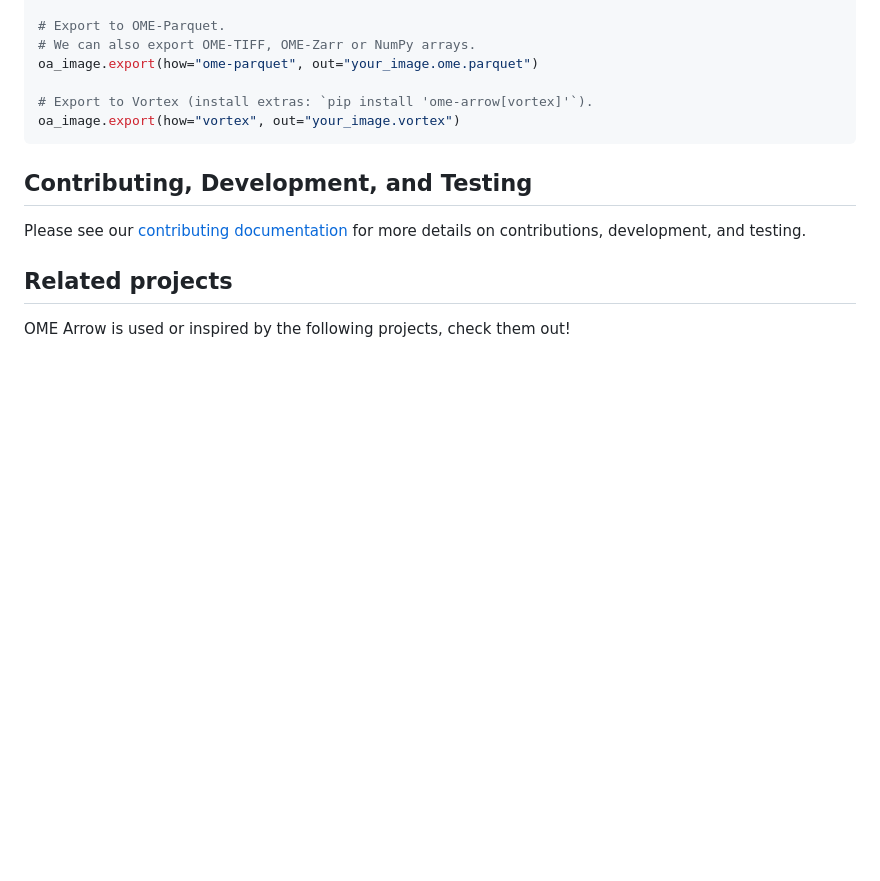
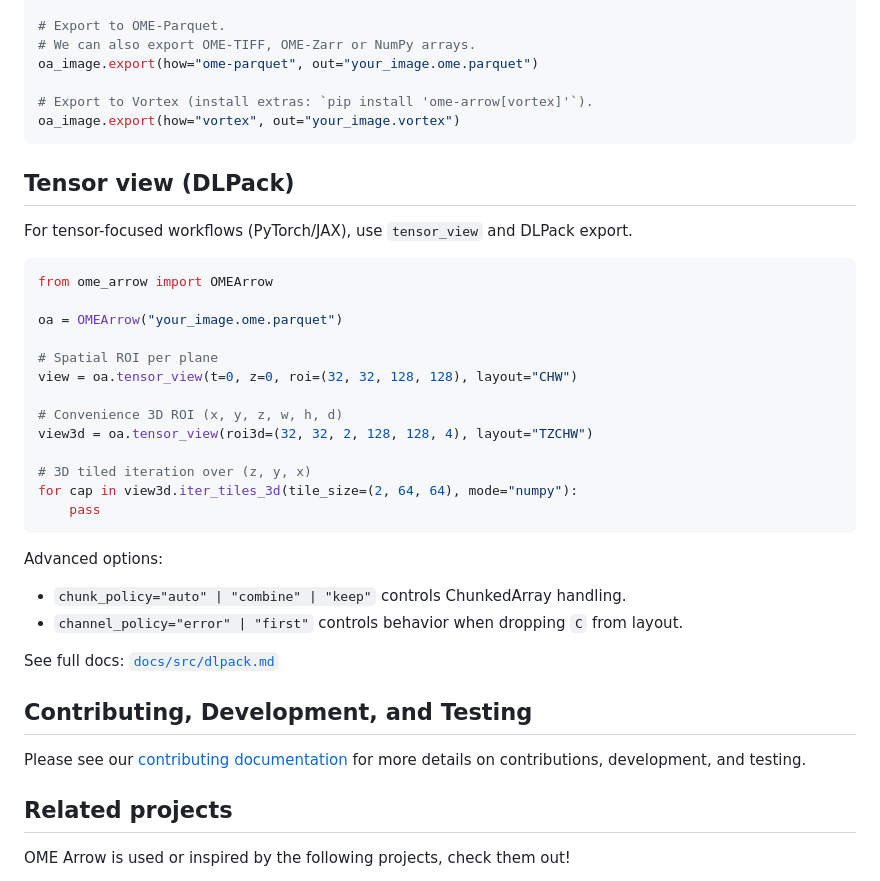
Before and after one commit to WayScience/ome-arrow, a Markdown page: README.md, the part around the change. Rendered like a GitHub page; blank space fills up the shorter version.

````diff
--- a/README.md
+++ b/README.md
@@ -77,6 +77,32 @@ oa_image.export(how="ome-parquet", out="your_image.ome.parquet")
 oa_image.export(how="vortex", out="your_image.vortex")
 ```
 
+## Tensor view (DLPack)
+
+For tensor-focused workflows (PyTorch/JAX), use `tensor_view` and DLPack export.
+
+```python
+from ome_arrow import OMEArrow
+
+oa = OMEArrow("your_image.ome.parquet")
+
+# Spatial ROI per plane
+view = oa.tensor_view(t=0, z=0, roi=(32, 32, 128, 128), layout="CHW")
+
+# Convenience 3D ROI (x, y, z, w, h, d)
+view3d = oa.tensor_view(roi3d=(32, 32, 2, 128, 128, 4), layout="TZCHW")
+
+# 3D tiled iteration over (z, y, x)
+for cap in view3d.iter_tiles_3d(tile_size=(2, 64, 64), mode="numpy"):
+    pass
+```
+
+Advanced options:
+- `chunk_policy="auto" | "combine" | "keep"` controls ChunkedArray handling.
+- `channel_policy="error" | "first"` controls behavior when dropping `C` from layout.
+
+See full docs: [`docs/src/dlpack.md`](docs/src/dlpack.md)
+
 ## Contributing, Development, and Testing
 
 Please see our [contributing documentation](https://github.com/wayscience/ome-arrow/tree/main/CONTRIBUTING.md) for more details on contributions, development, and testing.
````
